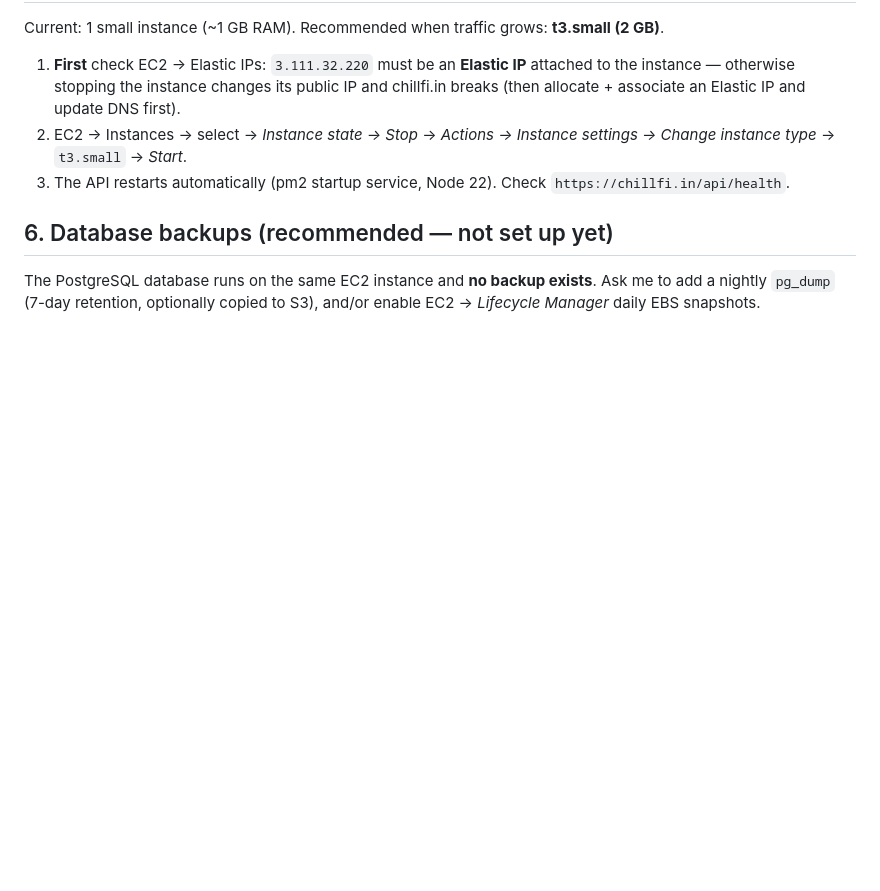
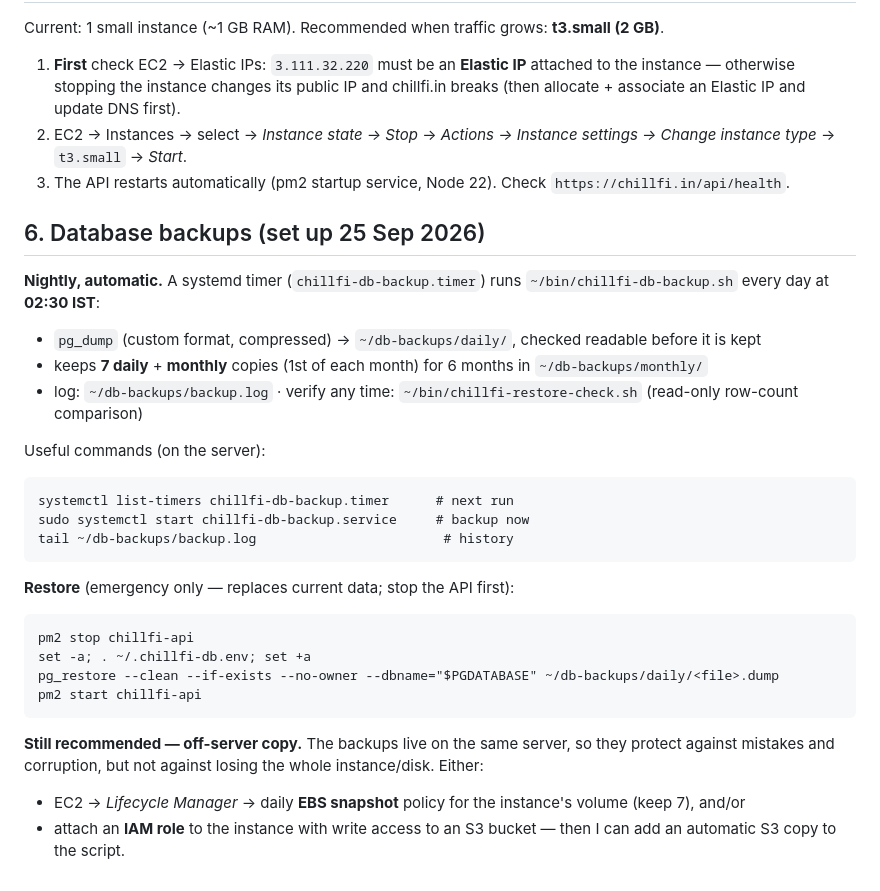
Before and after one commit to BussEnhancer/chillfi, a Markdown page: QA/OPS_RUNBOOK.md, the part around the change. Rendered like a GitHub page; blank space fills up the shorter version.

Commit message:
Ops runbook: nightly DB backups, restore + verification steps
Co-Authored-By: Claude Opus 5.5 <noreply@anthropic.com>

````diff
--- a/QA/OPS_RUNBOOK.md
+++ b/QA/OPS_RUNBOOK.md
@@ -41,5 +41,26 @@ Current: 1 small instance (~1 GB RAM). Recommended when traffic grows: **t3.smal
 2. EC2 → Instances → select → *Instance state → Stop* → *Actions → Instance settings → Change instance type* → `t3.small` → *Start*.
 3. The API restarts automatically (pm2 startup service, Node 22). Check `https://chillfi.in/api/health`.
 
-## 6. Database backups (recommended — not set up yet)
-The PostgreSQL database runs on the same EC2 instance and **no backup exists**. Ask me to add a nightly `pg_dump` (7-day retention, optionally copied to S3), and/or enable EC2 → *Lifecycle Manager* daily EBS snapshots.
+## 6. Database backups (set up 25 Sep 2026)
+**Nightly, automatic.** A systemd timer (`chillfi-db-backup.timer`) runs `~/bin/chillfi-db-backup.sh` every day at **02:30 IST**:
+- `pg_dump` (custom format, compressed) → `~/db-backups/daily/`, checked readable before it is kept
+- keeps **7 daily** + **monthly** copies (1st of each month) for 6 months in `~/db-backups/monthly/`
+- log: `~/db-backups/backup.log` · verify any time: `~/bin/chillfi-restore-check.sh` (read-only row-count comparison)
+
+Useful commands (on the server):
+```
+systemctl list-timers chillfi-db-backup.timer      # next run
+sudo systemctl start chillfi-db-backup.service     # backup now
+tail ~/db-backups/backup.log                        # history
+```
+**Restore** (emergency only — replaces current data; stop the API first):
+```
+pm2 stop chillfi-api
+set -a; . ~/.chillfi-db.env; set +a
+pg_restore --clean --if-exists --no-owner --dbname="$PGDATABASE" ~/db-backups/daily/<file>.dump
+pm2 start chillfi-api
+```
+**Still recommended — off-server copy.** The backups live on the same server, so they protect against mistakes and
+corruption, but not against losing the whole instance/disk. Either:
+- EC2 → *Lifecycle Manager* → daily **EBS snapshot** policy for the instance's volume (keep 7), and/or
+- attach an **IAM role** to the instance with write access to an S3 bucket — then I can add an automatic S3 copy to the script.
````
